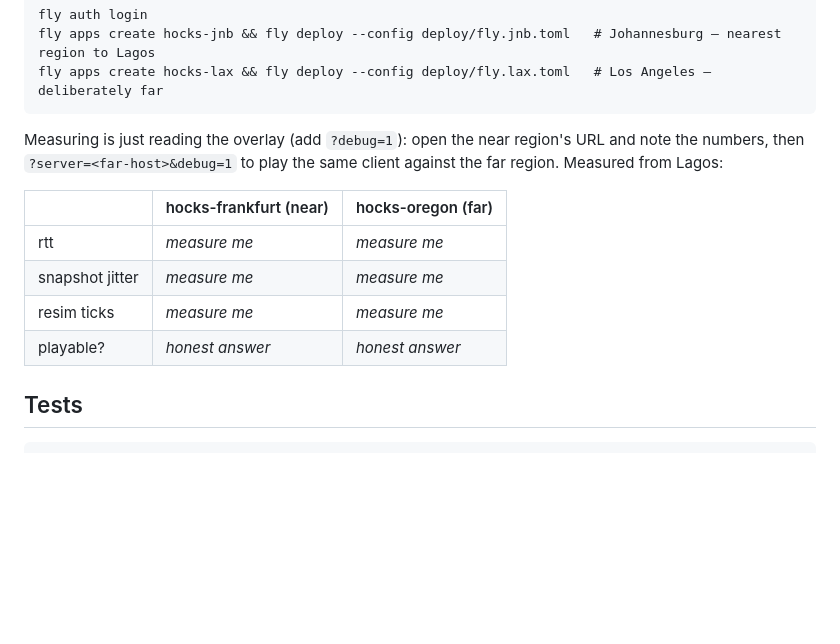
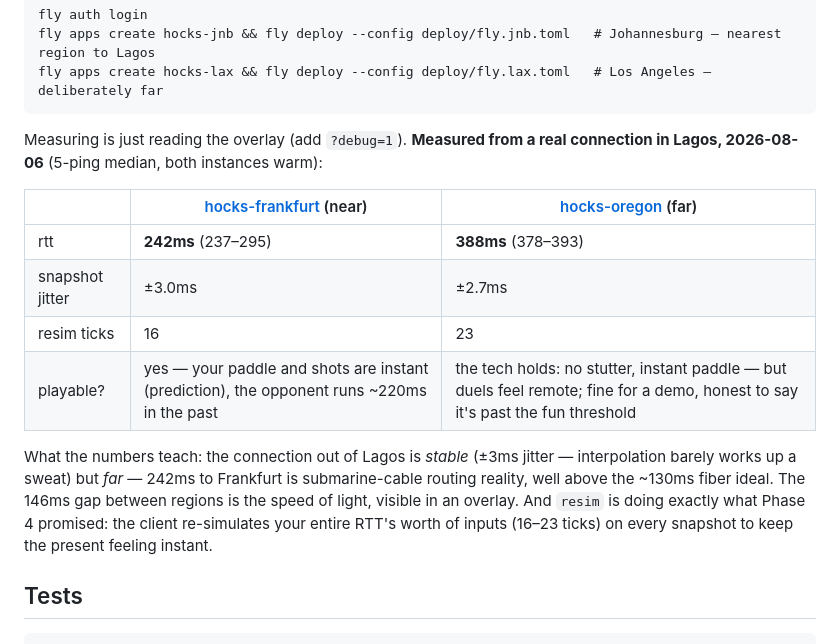
Before and after one commit to Feranmidevelops/HOCKS, a Markdown page: README.md, the part around the change. GitHub-like rendering; blank space fills up the shorter version.

Commit message:
docs: publish measured numbers from Lagos - frankfurt 242ms, oregon 388ms

````diff
--- a/README.md
+++ b/README.md
@@ -94,14 +94,16 @@ fly apps create hocks-jnb && fly deploy --config deploy/fly.jnb.toml   # Johanne
 fly apps create hocks-lax && fly deploy --config deploy/fly.lax.toml   # Los Angeles — deliberately far
 ```
 
-Measuring is just reading the overlay (add `?debug=1`): open the near region's URL and note the numbers, then `?server=<far-host>&debug=1` to play the same client against the far region. Measured from Lagos:
+Measuring is just reading the overlay (add `?debug=1`). **Measured from a real connection in Lagos, 2026-08-06** (5-ping median, both instances warm):
 
-| | hocks-frankfurt (near) | hocks-oregon (far) |
+| | [hocks-frankfurt](https://hocks-frankfurt.onrender.com) (near) | [hocks-oregon](https://hocks-oregon.onrender.com) (far) |
 |---|---|---|
-| rtt | _measure me_ | _measure me_ |
-| snapshot jitter | _measure me_ | _measure me_ |
-| resim ticks | _measure me_ | _measure me_ |
-| playable? | _honest answer_ | _honest answer_ |
+| rtt | **242ms** (237–295) | **388ms** (378–393) |
+| snapshot jitter | ±3.0ms | ±2.7ms |
+| resim ticks | 16 | 23 |
+| playable? | yes — your paddle and shots are instant (prediction), the opponent runs ~220ms in the past | the tech holds: no stutter, instant paddle — but duels feel remote; fine for a demo, honest to say it's past the fun threshold |
+
+What the numbers teach: the connection out of Lagos is *stable* (±3ms jitter — interpolation barely works up a sweat) but *far* — 242ms to Frankfurt is submarine-cable routing reality, well above the ~130ms fiber ideal. The 146ms gap between regions is the speed of light, visible in an overlay. And `resim` is doing exactly what Phase 4 promised: the client re-simulates your entire RTT's worth of inputs (16–23 ticks) on every snapshot to keep the present feeling instant.
 
 ## Tests
 
````
